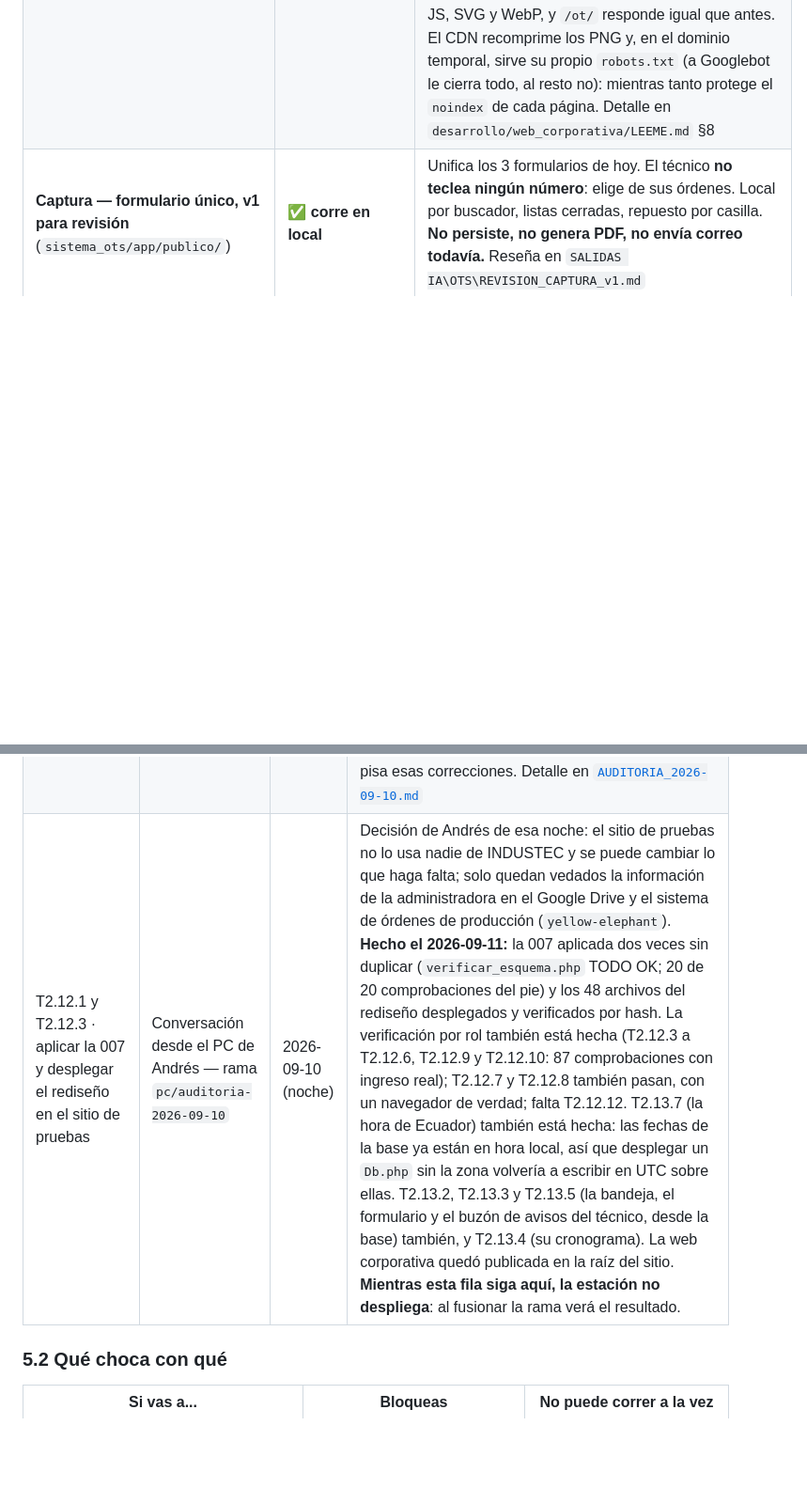
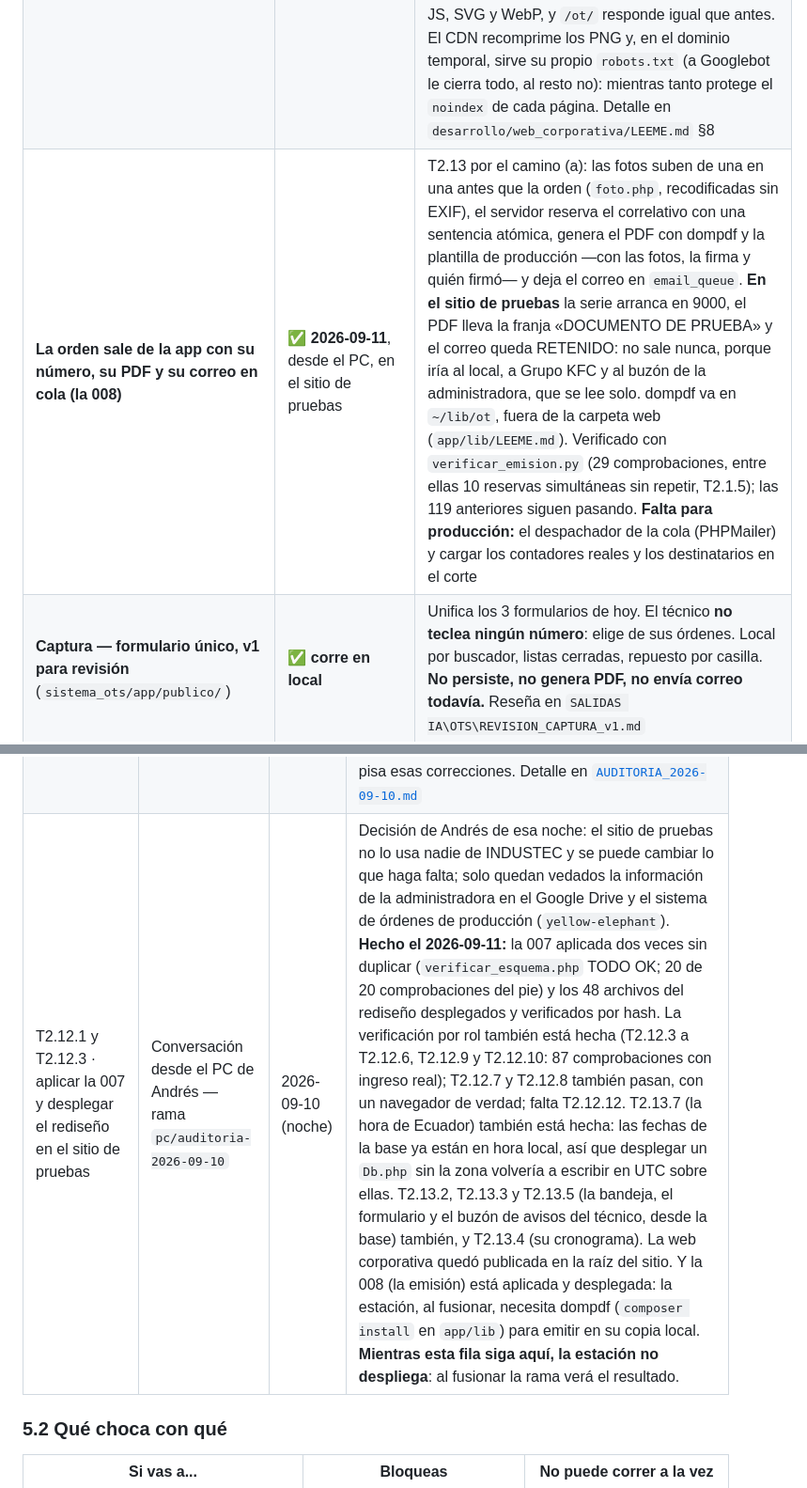
Before and after one commit to AndresIndustech/industec-bia-soft-erp, a Markdown page: ESTADO.md, 2 parts joined by grey strips. Shown at 94% size. GitHub-like rendering; blank space fills up the shorter version.

```diff
--- a/ESTADO.md
+++ b/ESTADO.md
@@ -77,6 +77,7 @@ corre todavía dice por qué.
 | **El buzón de avisos del técnico** | ✅ **2026-09-11**, desde el PC | T2.13.5, sin tabla nueva: la pestaña «Avisos» de su bandeja, con globo, y una barra que avisa sin recargar le cuentan lo que hoy le llega por WhatsApp, cuando le llega —le asignaron o le quitaron un caso, le respondieron o decidieron sobre un equipo trabado, le resolvieron una novedad—, desde lo que el sistema ya registra; «visto hasta» es su último ingreso a la bandeja. «Te quitaron un caso» solo se detecta si la asignación anterior pasó por la pantalla de casos (las del automatismo no dejan rastro de quién lo tenía). 10 comprobaciones nuevas en `verificar_bandeja.py` (29 en total) y las 87 por rol siguen pasando |
 | **El cronograma del técnico** | ✅ **2026-09-11**, desde el PC | T2.13.4: el cronograma ya no le manda al técnico el padrón de técnicos ni el maestro de locales —nombres del personal y correos de cada local que viajaban a su celular sin que nada los usara—, y en el celular lleva la misma barra de abajo que su bandeja, sin «agendar un local». `prueba_barra_tecnico.mjs` comprueba que esa barra sea la misma que la de `mis.php`, y `verificar_bandeja.py`, el criterio del PLAN contra el servidor (32 comprobaciones) |
 | **La web corporativa de INDUSTEC, en la raíz de darkviolet** | ✅ **2026-09-11**, desde el PC | La web remodelada de www.industec.me está publicada en la raíz del dominio temporal: inicio, nosotros, servicios, contacto y `/acceso/`, el ingreso del personal al sistema de gestión, con botones a `/ot/login.php` y `/ot/`. Textos de Valentina, construcción de Steven y revisión previa (apta para publicar). Solo datos públicos: lo que espera el visto bueno de César está en `desarrollo/web_corporativa/NOTAS_PARA_CESAR.md`. Verificado: los 45 archivos cuadran por hash en el disco del servidor; por la web cuadran HTML, CSS, JS, SVG y WebP, y `/ot/` responde igual que antes. El CDN recomprime los PNG y, en el dominio temporal, sirve su propio `robots.txt` (a Googlebot le cierra todo, al resto no): mientras tanto protege el `noindex` de cada página. Detalle en `desarrollo/web_corporativa/LEEME.md` §8 |
+| **La orden sale de la app con su número, su PDF y su correo en cola (la 008)** | ✅ **2026-09-11**, desde el PC, en el sitio de pruebas | T2.13 por el camino (a): las fotos suben de una en una antes que la orden (`foto.php`, recodificadas sin EXIF), el servidor reserva el correlativo con una sentencia atómica, genera el PDF con dompdf y la plantilla de producción —con las fotos, la firma y quién firmó— y deja el correo en `email_queue`. **En el sitio de pruebas** la serie arranca en 9000, el PDF lleva la franja «DOCUMENTO DE PRUEBA» y el correo queda RETENIDO: no sale nunca, porque iría al local, a Grupo KFC y al buzón de la administradora, que se lee solo. dompdf va en `~/lib/ot`, fuera de la carpeta web (`app/lib/LEEME.md`). Verificado con `verificar_emision.py` (29 comprobaciones, entre ellas 10 reservas simultáneas sin repetir, T2.1.5); las 119 anteriores siguen pasando. **Falta para producción:** el despachador de la cola (PHPMailer) y cargar los contadores reales y los destinatarios en el corte |
 | **Captura — formulario único, v1 para revisión** (`sistema_ots/app/publico/`) | ✅ **corre en local** | Unifica los 3 formularios de hoy. El técnico **no teclea ningún número**: elige de sus órdenes. Local por buscador, listas cerradas, repuesto por casilla. **No persiste, no genera PDF, no envía correo todavía.** Reseña en `SALIDAS IA\OTS\REVISION_CAPTURA_v1.md` |
 | **Lector del buzón SAP** (`t2_6_imap_avisos.py`) | ✅ **corrido** | IMAP **de solo lectura** (EXAMINE + BODY.PEEK, no marca leído). 918 casos vivos de 90 días, 7 órdenes eliminadas excluidas, 99,8% resuelve local. Credencial en `config/.env` |
 | **Filtro de alcance** (`config/alcance_trabajos.json`) | ✅ | El alcance como dato editable, no como código. **Levanta alertas, no decide**: el veredicto es de la administradora. 11 alertas sobre 918 casos |
@@ -305,7 +306,7 @@ Edita esta tabla al tomar una tarea y bórrate al terminar. Si la tabla está va
 |---|---|---|---|
 | T2.5 · Captura — formulario único, v1 para revisión | Conversación "app captura v1" | 2026-09-08 | Solo `desarrollo/sistema_ots/app/publico/` (código nuevo). No toca base ni árbol canónico |
 | Auditoría completa y sus correcciones | Conversación desde el PC de Andrés — rama `pc/auditoria-2026-09-10` en GitHub | 2026-09-10 | Corrigió código en `app/publico/` (**no** tocó `casos.php`, `ordenes.php`, `Ui.php`, `estilo.css` ni `busqueda.js`), en la 007 y en `t2_6`, `t2_9` y `t2_10`. En el servidor subió `catalogos.php` y `cronograma.php` (la fuga) y, con aprobación de Andrés, `sw.js` v4, `pdf.php`, `nucleo/Reconciliar.php`, `nucleo/Auth.php` y los dos `.htaccess`; pasó a NUEVO las 2 filas huérfanas (bitácora 937). **Sigue anotada hasta que la estación fusione la rama**: quien despliegue antes pisa esas correcciones. Detalle en [`AUDITORIA_2026-09-10.md`](AUDITORIA_2026-09-10.md) |
-| T2.12.1 y T2.12.3 · aplicar la 007 y desplegar el rediseño en el sitio de pruebas | Conversación desde el PC de Andrés — rama `pc/auditoria-2026-09-10` | 2026-09-10 (noche) | Decisión de Andrés de esa noche: el sitio de pruebas no lo usa nadie de INDUSTEC y se puede cambiar lo que haga falta; solo quedan vedados la información de la administradora en el Google Drive y el sistema de órdenes de producción (`yellow-elephant`). **Hecho el 2026-09-11:** la 007 aplicada dos veces sin duplicar (`verificar_esquema.php` TODO OK; 20 de 20 comprobaciones del pie) y los 48 archivos del rediseño desplegados y verificados por hash. La verificación por rol también está hecha (T2.12.3 a T2.12.6, T2.12.9 y T2.12.10: 87 comprobaciones con ingreso real); T2.12.7 y T2.12.8 también pasan, con un navegador de verdad; falta T2.12.12. T2.13.7 (la hora de Ecuador) también está hecha: las fechas de la base ya están en hora local, así que desplegar un `Db.php` sin la zona volvería a escribir en UTC sobre ellas. T2.13.2, T2.13.3 y T2.13.5 (la bandeja, el formulario y el buzón de avisos del técnico, desde la base) también, y T2.13.4 (su cronograma). La web corporativa quedó publicada en la raíz del sitio. **Mientras esta fila siga aquí, la estación no despliega**: al fusionar la rama verá el resultado. |
+| T2.12.1 y T2.12.3 · aplicar la 007 y desplegar el rediseño en el sitio de pruebas | Conversación desde el PC de Andrés — rama `pc/auditoria-2026-09-10` | 2026-09-10 (noche) | Decisión de Andrés de esa noche: el sitio de pruebas no lo usa nadie de INDUSTEC y se puede cambiar lo que haga falta; solo quedan vedados la información de la administradora en el Google Drive y el sistema de órdenes de producción (`yellow-elephant`). **Hecho el 2026-09-11:** la 007 aplicada dos veces sin duplicar (`verificar_esquema.php` TODO OK; 20 de 20 comprobaciones del pie) y los 48 archivos del rediseño desplegados y verificados por hash. La verificación por rol también está hecha (T2.12.3 a T2.12.6, T2.12.9 y T2.12.10: 87 comprobaciones con ingreso real); T2.12.7 y T2.12.8 también pasan, con un navegador de verdad; falta T2.12.12. T2.13.7 (la hora de Ecuador) también está hecha: las fechas de la base ya están en hora local, así que desplegar un `Db.php` sin la zona volvería a escribir en UTC sobre ellas. T2.13.2, T2.13.3 y T2.13.5 (la bandeja, el formulario y el buzón de avisos del técnico, desde la base) también, y T2.13.4 (su cronograma). La web corporativa quedó publicada en la raíz del sitio. Y la 008 (la emisión) está aplicada y desplegada: la estación, al fusionar, necesita dompdf (`composer install` en `app/lib`) para emitir en su copia local. **Mientras esta fila siga aquí, la estación no despliega**: al fusionar la rama verá el resultado. |
 
 ### 5.2 Qué choca con qué
 
```
Also changed, not shown: other parts of ESTADO.md (+1 -1 lines), PLAN_INDUSTEC.md (+10 -6 lines), 1 other file.
